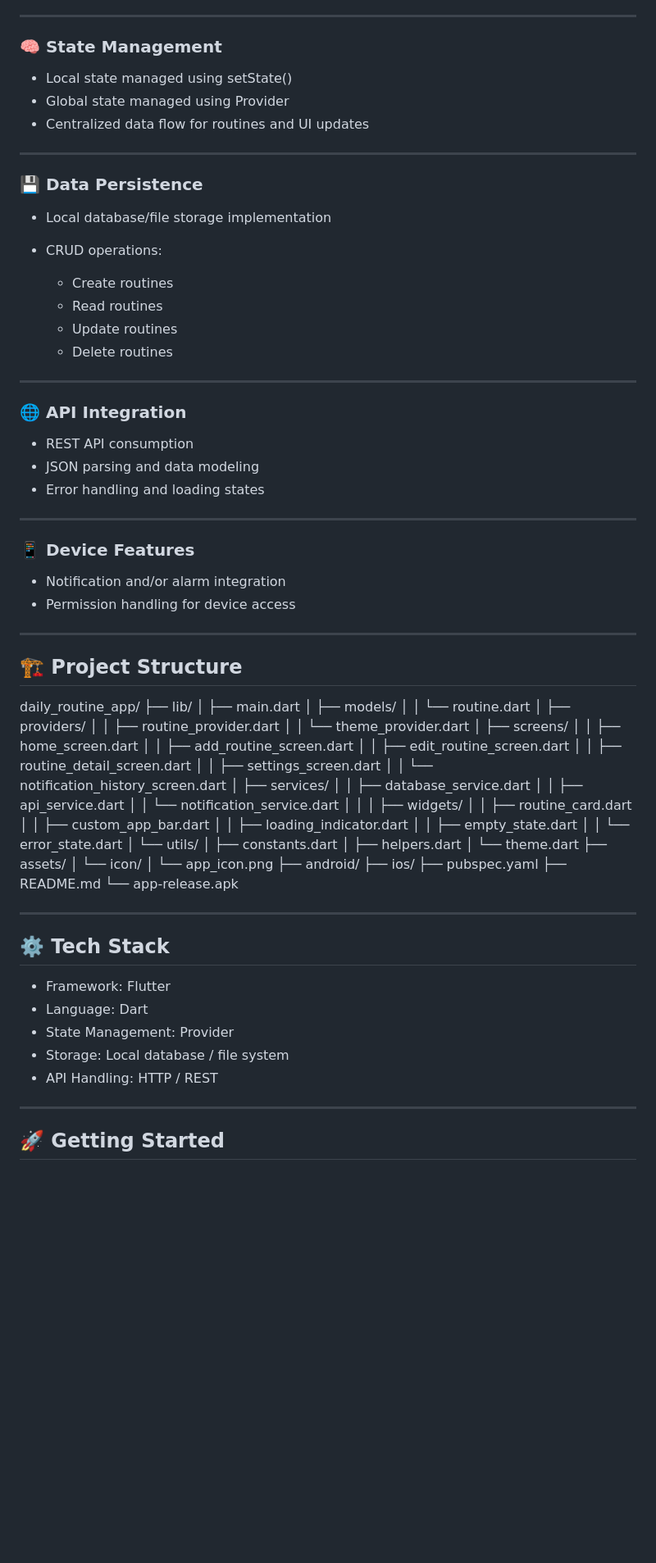
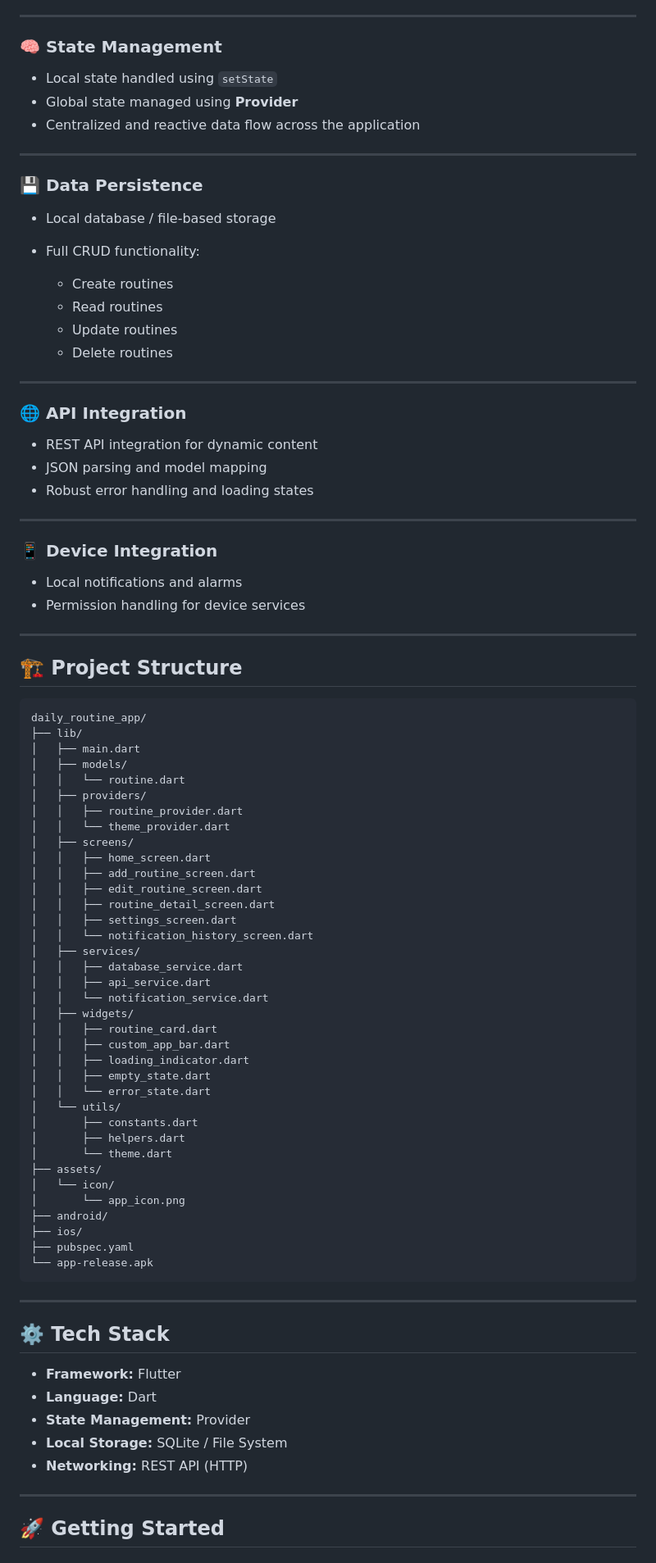
Before and after one commit to Ninoki78/daily-routine-manager, a Markdown page: README.md, the part around one of its changes. Shown at 82% size. Drawn GitHub-style; blank space fills up the shorter version.

````diff
--- a/README.md
+++ b/README.md
@@ -65,16 +45,16 @@ This project was developed as part of an academic requirement to demonstrate cor
 
 ### 🧠 State Management
 
-* Local state managed using setState()
-* Global state managed using Provider
-* Centralized data flow for routines and UI updates
+* Local state handled using `setState`
+* Global state managed using **Provider**
+* Centralized and reactive data flow across the application
 
 ---
 
 ### 💾 Data Persistence
 
-* Local database/file storage implementation
-* CRUD operations:
+* Local database / file-based storage
+* Full CRUD functionality:
 
   * Create routines
   * Read routines
@@ -85,21 +65,22 @@ This project was developed as part of an academic requirement to demonstrate cor
 
 ### 🌐 API Integration
 
-* REST API consumption
-* JSON parsing and data modeling
-* Error handling and loading states
+* REST API integration for dynamic content
+* JSON parsing and model mapping
+* Robust error handling and loading states
 
 ---
 
-### 📱 Device Features
+### 📱 Device Integration
 
-* Notification and/or alarm integration
-* Permission handling for device access
+* Local notifications and alarms
+* Permission handling for device services
 
 ---
 
-## 🏗 Project Structure
+## 🏗️ Project Structure
 
+```bash
 daily_routine_app/
 ├── lib/
 │   ├── main.dart
@@ -119,7 +100,6 @@ daily_routine_app/
 │   │   ├── database_service.dart
 │   │   ├── api_service.dart
 │   │   └── notification_service.dart
-│   │
 │   ├── widgets/
 │   │   ├── routine_card.dart
 │   │   ├── custom_app_bar.dart
@@ -136,19 +116,18 @@ daily_routine_app/
 ├── android/
 ├── ios/
 ├── pubspec.yaml
-├── README.md
 └── app-release.apk
-
+```
 
 ---
 
 ## ⚙️ Tech Stack
 
-* Framework: Flutter
-* Language: Dart
-* State Management: Provider
-* Storage: Local database / file system
-* API Handling: HTTP / REST
+* **Framework:** Flutter
+* **Language:** Dart
+* **State Management:** Provider
+* **Local Storage:** SQLite / File System
+* **Networking:** REST API (HTTP)
 
 ---
 
````
Also changed, not shown: other parts of README.md (+55 -77 lines).
